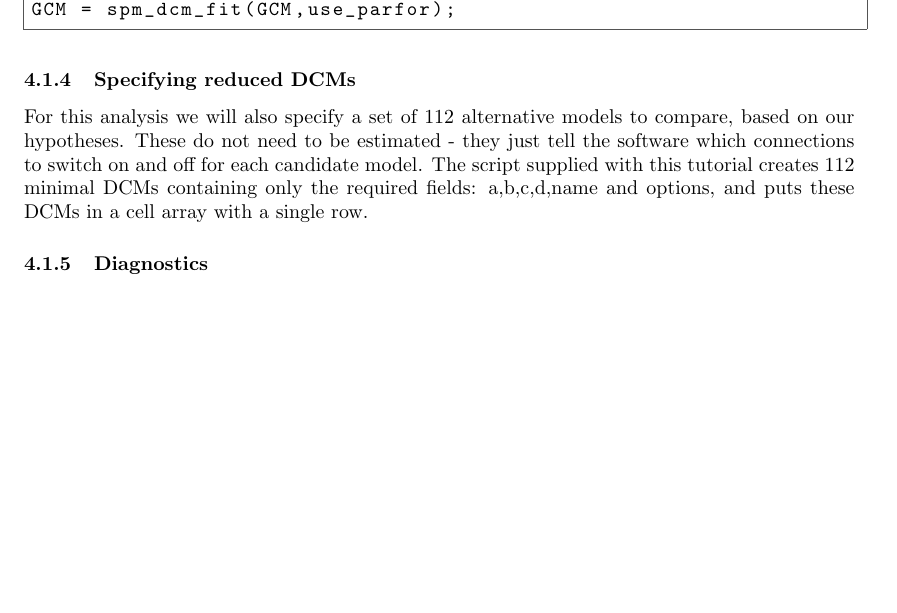
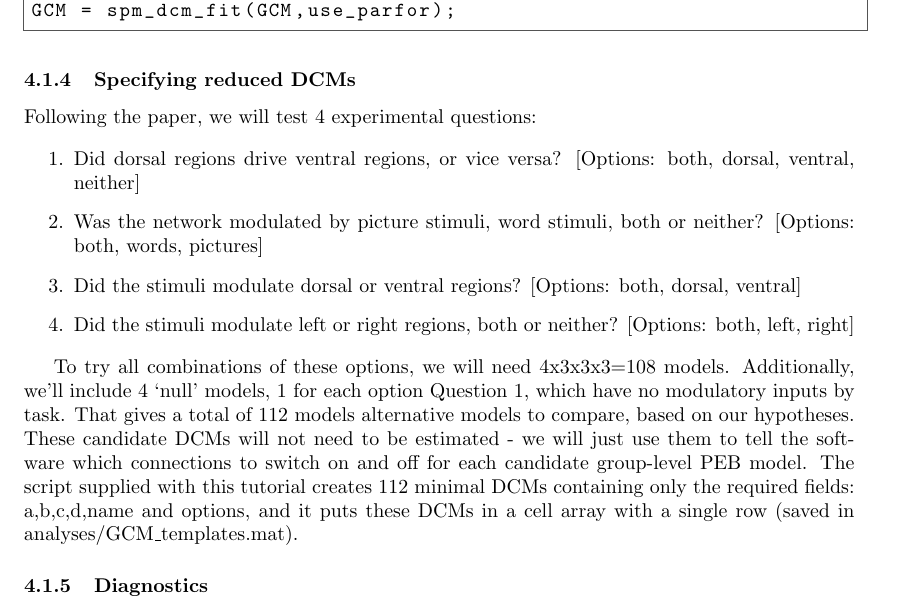
Before and after one commit to pzeidman/dcm-peb-example, a LaTeX document (docs-src/main.tex): part of page 16 of 26, cut so that both start at the same text, the shorter picture padded with empty space. Compiled offline with pdfLaTeX.

Commit message:
Minor PDF update

```diff
--- a/docs-src/main.tex
+++ b/docs-src/main.tex
@@ -633,7 +633,16 @@ GCM = spm_dcm_fit(GCM,use_parfor);
 \end{lstlisting}
 
 \subsubsection{Specifying reduced DCMs}
-For this analysis we will also specify a set of 112 alternative models to compare, based on our hypotheses. These do not need to be estimated - they just tell the software which connections to switch on and off for each candidate model. The script supplied with this tutorial creates 112 minimal DCMs containing only the required fields: a,b,c,d,name and options, and puts these DCMs in a cell array with a single row.
+Following the paper, we will test 4 experimental questions:
+
+\begin{enumerate}
+    \item Did dorsal regions drive ventral regions, or vice versa? [Options: both, dorsal, ventral, neither]
+    \item Was the network modulated by picture stimuli, word stimuli, both or neither?  [Options: both, words, pictures]
+    \item Did the stimuli modulate dorsal or ventral regions? [Options: both, dorsal, ventral]
+    \item Did the stimuli modulate left or right regions, both or neither? [Options: both, left, right]
+\end{enumerate}
+
+To try all combinations of these options, we will need 4x3x3x3=108 models. Additionally, we'll include 4 `null' models, 1 for each option Question 1, which have no modulatory inputs by task. That gives a total of 112 models alternative models to compare, based on our hypotheses. These candidate DCMs will not need to be estimated - we will just use them to tell the software which connections to switch on and off for each candidate group-level PEB model. The script supplied with this tutorial creates 112 minimal DCMs containing only the required fields: a,b,c,d,name and options, and it puts these DCMs in a cell array with a single row (saved in analyses/GCM\_templates.mat).
 
 \subsubsection{Diagnostics}
 Having completed the estimation of the first-level DCMs, it is a good time to perform some diagnostics on the models. To inspect the models, run:
```
Also changed, not shown: docs/DCM-PEB-Tutorial.pdf, docs-src/main.tex (2 more changed lines).
